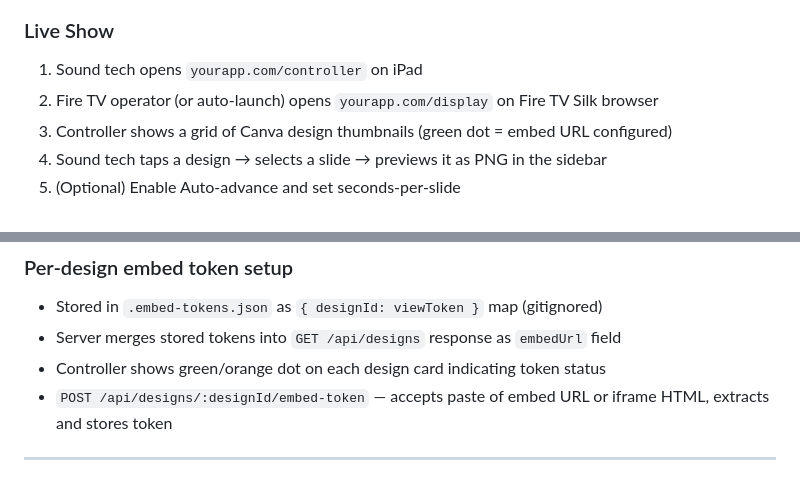
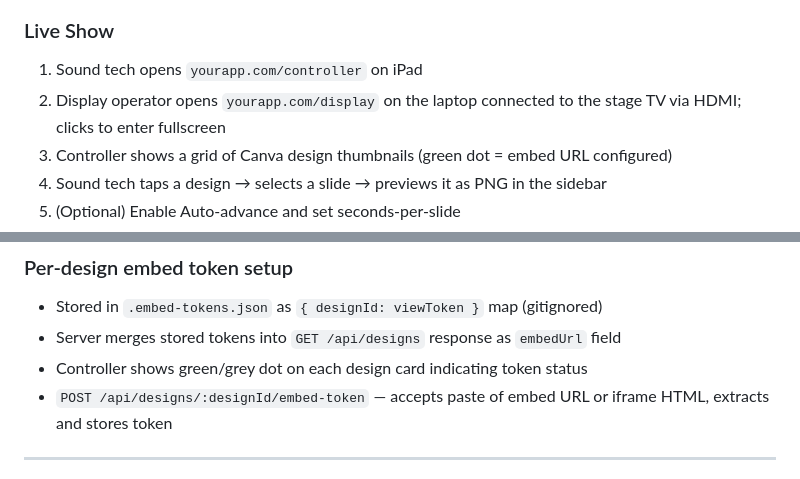
Before and after one commit to GingerBallZ/mortys-dueling-pianos, a Markdown page: CLAUDE.md, 2 parts joined by grey strips. Rendered like a GitHub page.

```diff
--- a/CLAUDE.md
+++ b/CLAUDE.md
@@ -55,7 +55,7 @@ No native apps. No app store. Just two browser tabs that stay in sync over a Web
 
 ### Live Show
 1. Sound tech opens `yourapp.com/controller` on iPad
-2. Fire TV operator (or auto-launch) opens `yourapp.com/display` on Fire TV Silk browser
+2. Display operator opens `yourapp.com/display` on the laptop connected to the stage TV via HDMI; clicks to enter fullscreen
 3. Controller shows a grid of Canva design thumbnails (green dot = embed URL configured)
 4. Sound tech taps a design → selects a slide → previews it as PNG in the sidebar
 5. (Optional) Enable Auto-advance and set seconds-per-slide
@@ -133,7 +133,7 @@ The display uses a two-step strategy to get both embed mode (no UI) and the corr
 ### Per-design embed token setup
 - Stored in `.embed-tokens.json` as `{ designId: viewToken }` map (gitignored)
 - Server merges stored tokens into `GET /api/designs` response as `embedUrl` field
-- Controller shows green/orange dot on each design card indicating token status
+- Controller shows green/grey dot on each design card indicating token status
 - `POST /api/designs/:designId/embed-token` — accepts paste of embed URL or iframe HTML, extracts and stores token
 
 ---
```
Also changed, not shown: other parts of CLAUDE.md (+12 -12 lines).
